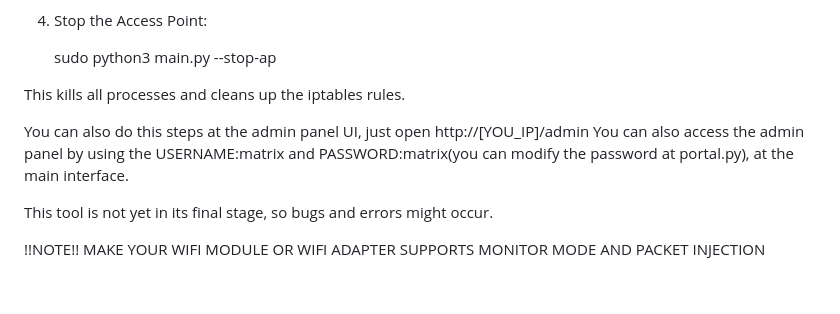
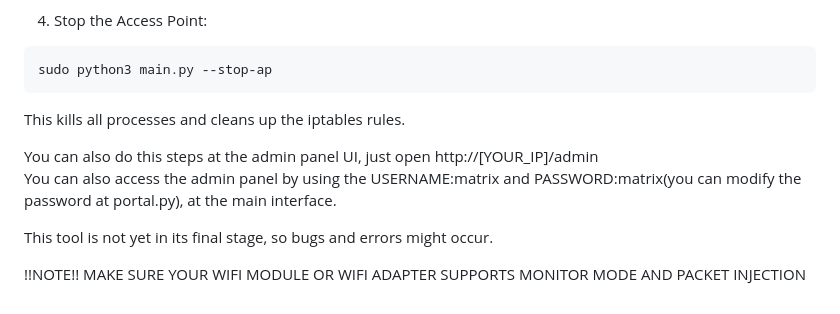
Before and after one commit to Matrix831/WifiFishPortal, a Markdown page: README.md, the part around one of its changes. GitHub-like rendering.

Commit message:
Revise README for better structure and readability
Updated README formatting and improved clarity.

````diff
--- a/README.md
+++ b/README.md
@@ -78,14 +86,16 @@ Start the hostapd and dnsmasq services
 
 4. Stop the Access Point:
-
-   sudo python3 main.py --stop-ap
-
+```
+sudo python3 main.py --stop-ap
+```
 This kills all processes and cleans up the iptables rules.
 
-You can also do this steps at the admin panel UI, just open http://[YOU_IP]/admin
+
+
+You can also do this steps at the admin panel UI, just open http://[YOUR_IP]/admin\
 You can also access the admin panel by using the USERNAME:matrix and PASSWORD:matrix(you can modify the password at portal.py), at the main interface.
 
 This tool is not yet in its final stage, so bugs and errors might occur.
 
   !!NOTE!!
-  MAKE YOUR WIFI MODULE OR WIFI ADAPTER SUPPORTS MONITOR MODE AND PACKET INJECTION
+  MAKE SURE YOUR WIFI MODULE OR WIFI ADAPTER SUPPORTS MONITOR MODE AND PACKET INJECTION
````
Also changed, not shown: other parts of README.md (+27 -19 lines).
